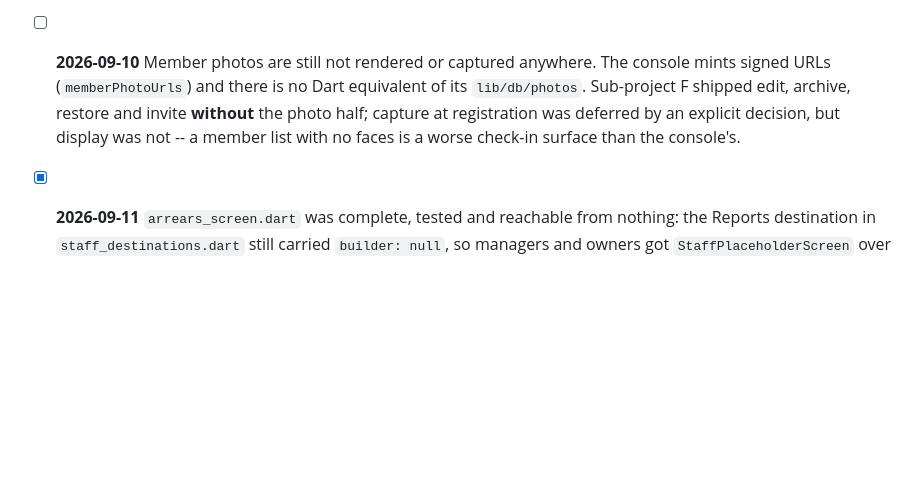
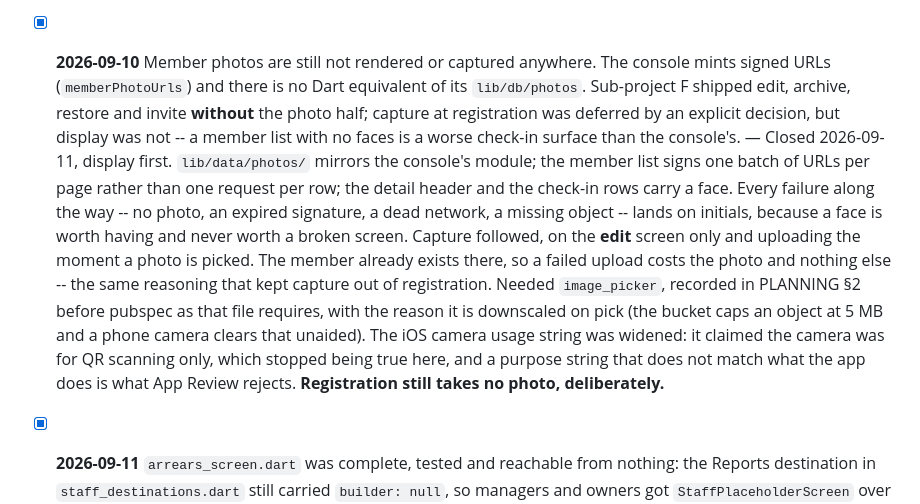
Before and after one commit to D-Raj-Grg/logfitness_flutter, a Markdown page: TASKS.md, the part around the change. Rendered like a GitHub page; blank space fills up the shorter version.

Commit message:
docs: close the member photo item
Display and capture both landed; the entry recorded neither. Also records what
deliberately did not change: registration still takes no photo, so a failed
upload can never cost the member or the payment taken with them.

Co-Authored-By: Claude Opus 5 (1M context) <noreply@anthropic.com>
Claude-Session: https://claude.ai/code/session_01DzZ7z6iiZTbi88ujNtoABL

```diff
--- a/TASKS.md
+++ b/TASKS.md
@@ -307,12 +307,28 @@ Shipped by sub-projects C, D and E; ticked 2026-09-11 against the code.
       `MembershipsRepository.listInvoicesForMember` are byte-identical. The
       duplication is deliberate upstream and the comments say so, but two
       providers reading two copies can diverge later.
-- [ ] **2026-09-10** Member photos are still not rendered or captured anywhere.
+- [x] **2026-09-10** Member photos are still not rendered or captured anywhere.
       The console mints signed URLs (`memberPhotoUrls`) and there is no Dart
       equivalent of its `lib/db/photos`. Sub-project F shipped edit, archive,
       restore and invite **without** the photo half; capture at registration was
       deferred by an explicit decision, but display was not -- a member list
       with no faces is a worse check-in surface than the console's.
+      — Closed 2026-09-11, display first. `lib/data/photos/` mirrors the
+      console's module; the member list signs one batch of URLs per page rather
+      than one request per row; the detail header and the check-in rows carry a
+      face. Every failure along the way -- no photo, an expired signature, a
+      dead network, a missing object -- lands on initials, because a face is
+      worth having and never worth a broken screen.
+      Capture followed, on the **edit** screen only and uploading the moment a
+      photo is picked. The member already exists there, so a failed upload costs
+      the photo and nothing else -- the same reasoning that kept capture out of
+      registration. Needed `image_picker`, recorded in PLANNING §2 before
+      pubspec as that file requires, with the reason it is downscaled on pick
+      (the bucket caps an object at 5 MB and a phone camera clears that
+      unaided). The iOS camera usage string was widened: it claimed the camera
+      was for QR scanning only, which stopped being true here, and a purpose
+      string that does not match what the app does is what App Review rejects.
+      **Registration still takes no photo, deliberately.**
 
 - [x] **2026-09-11** `arrears_screen.dart` was complete, tested and reachable
       from nothing: the Reports destination in `staff_destinations.dart` still
```
